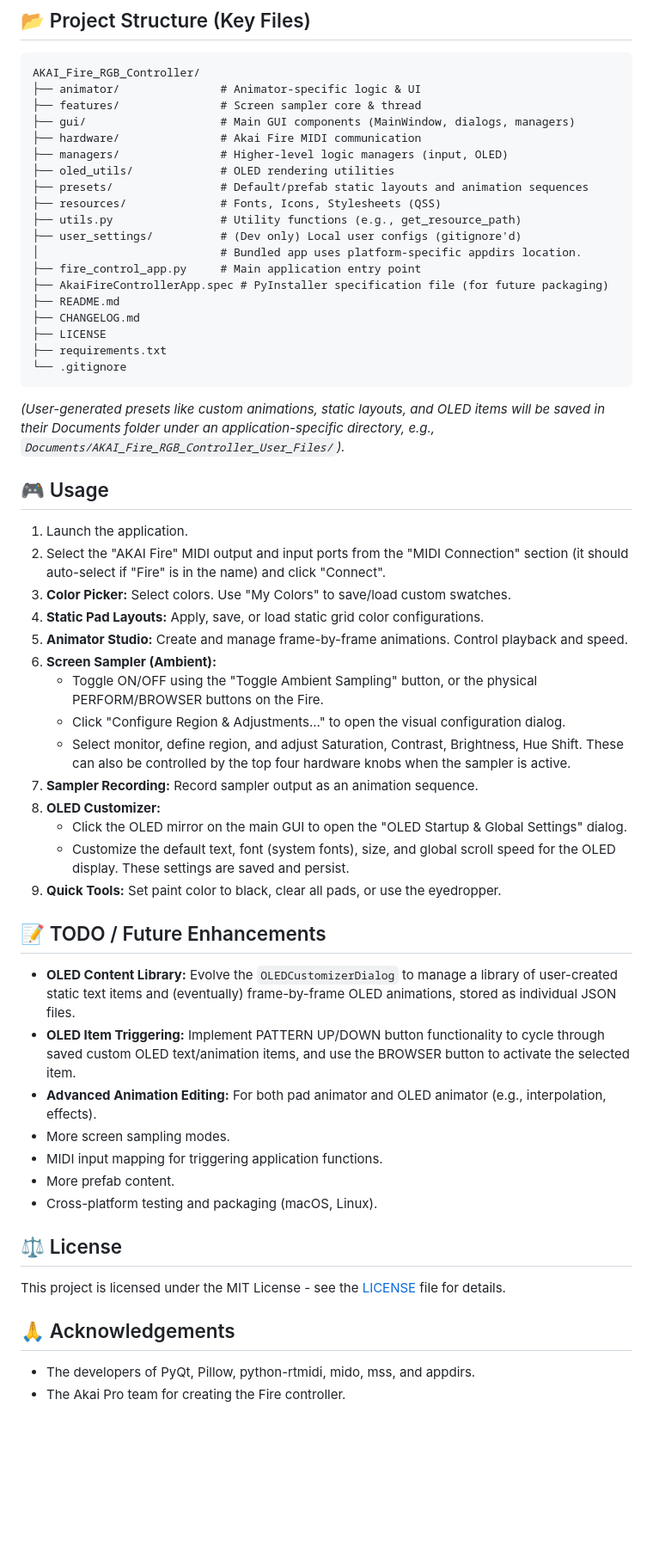
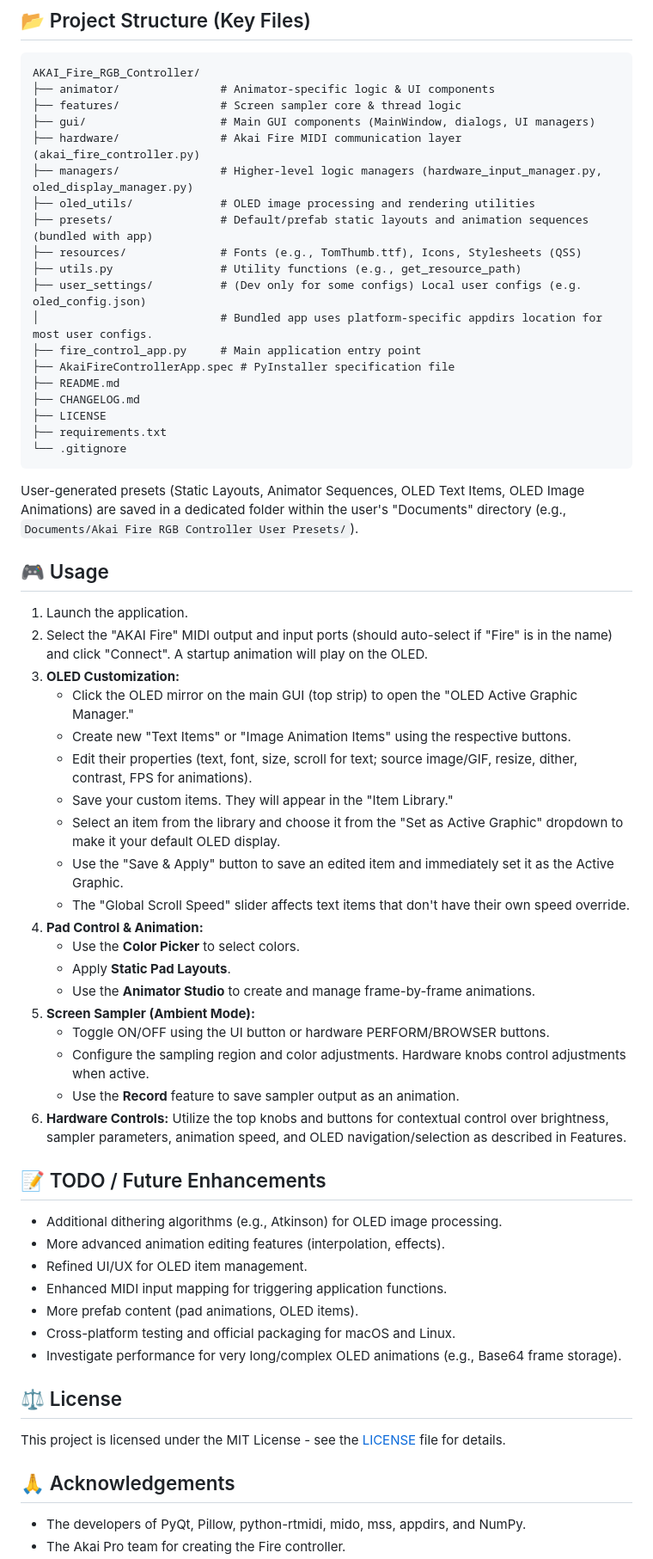
Before and after one commit to Reg0lino/AKAI-Fire-PixelForge, a Markdown page: README.MD, the part around the change printed below. Shown: that part at 86% size. Rendered like a GitHub page; blank space fills up the shorter version.

````diff
--- a/README.MD
+++ b/README.MD
@@ -106,53 +135,61 @@ This project aims to unlock the full visual potential of the Akai Fire, transfor
 
 ```
 AKAI_Fire_RGB_Controller/
-├── animator/               # Animator-specific logic & UI
-├── features/               # Screen sampler core & thread
-├── gui/                    # Main GUI components (MainWindow, dialogs, managers)
-├── hardware/               # Akai Fire MIDI communication
-├── managers/               # Higher-level logic managers (input, OLED)
-├── oled_utils/             # OLED rendering utilities
-├── presets/                # Default/prefab static layouts and animation sequences
-├── resources/              # Fonts, Icons, Stylesheets (QSS)
+├── animator/               # Animator-specific logic & UI components
+├── features/               # Screen sampler core & thread logic
+├── gui/                    # Main GUI components (MainWindow, dialogs, UI managers)
+├── hardware/               # Akai Fire MIDI communication layer (akai_fire_controller.py)
+├── managers/               # Higher-level logic managers (hardware_input_manager.py, oled_display_manager.py)
+├── oled_utils/             # OLED image processing and rendering utilities
+├── presets/                # Default/prefab static layouts and animation sequences (bundled with app)
+├── resources/              # Fonts (e.g., TomThumb.ttf), Icons, Stylesheets (QSS)
 ├── utils.py                # Utility functions (e.g., get_resource_path)
-├── user_settings/          # (Dev only) Local user configs (gitignore'd)
-│                           # Bundled app uses platform-specific appdirs location.
+├── user_settings/          # (Dev only for some configs) Local user configs (e.g. oled_config.json)
+│                           # Bundled app uses platform-specific appdirs location for most user configs.
 ├── fire_control_app.py     # Main application entry point
-├── AkaiFireControllerApp.spec # PyInstaller specification file (for future packaging)
+├── AkaiFireControllerApp.spec # PyInstaller specification file
 ├── README.md
 ├── CHANGELOG.md
 ├── LICENSE
 ├── requirements.txt
 └── .gitignore
 ```
-*(User-generated presets like custom animations, static layouts, and OLED items will be saved in their Documents folder under an application-specific directory, e.g., `Documents/AKAI_Fire_RGB_Controller_User_Files/`).*
+User-generated presets (Static Layouts, Animator Sequences, OLED Text Items, OLED Image Animations) are saved in a dedicated folder within the user's "Documents" directory (e.g., `Documents/Akai Fire RGB Controller User Presets/`).
 
 ## 🎮 Usage
 
 1.  Launch the application.
-2.  Select the "AKAI Fire" MIDI output and input ports from the "MIDI Connection" section (it should auto-select if "Fire" is in the name) and click "Connect".
-3.  **Color Picker:** Select colors. Use "My Colors" to save/load custom swatches.
-4.  **Static Pad Layouts:** Apply, save, or load static grid color configurations.
-5.  **Animator Studio:** Create and manage frame-by-frame animations. Control playback and speed.
-6.  **Screen Sampler (Ambient):**
-    *   Toggle ON/OFF using the "Toggle Ambient Sampling" button, or the physical PERFORM/BROWSER buttons on the Fire.
-    *   Click "Configure Region & Adjustments..." to open the visual configuration dialog.
-    *   Select monitor, define region, and adjust Saturation, Contrast, Brightness, Hue Shift. These can also be controlled by the top four hardware knobs when the sampler is active.
-7.  **Sampler Recording:** Record sampler output as an animation sequence.
-8.  **OLED Customizer:**
-    *   Click the OLED mirror on the main GUI to open the "OLED Startup & Global Settings" dialog.
-    *   Customize the default text, font (system fonts), size, and global scroll speed for the OLED display. These settings are saved and persist.
-9.  **Quick Tools:** Set paint color to black, clear all pads, or use the eyedropper.
+2.  Select the "AKAI Fire" MIDI output and input ports (should auto-select if "Fire" is in the name) and click "Connect". A startup animation will play on the OLED.
+3.  **OLED Customization:**
+    *   Click the OLED mirror on the main GUI (top strip) to open the "OLED Active Graphic Manager."
+    *   Create new "Text Items" or "Image Animation Items" using the respective buttons.
+    *   Edit their properties (text, font, size, scroll for text; source image/GIF, resize, dither, contrast, FPS for animations).
+    *   Save your custom items. They will appear in the "Item Library."
+    *   Select an item from the library and choose it from the "Set as Active Graphic" dropdown to make it your default OLED display.
+    *   Use the "Save & Apply" button to save an edited item and immediately set it as the Active Graphic.
+    *   The "Global Scroll Speed" slider affects text items that don't have their own speed override.
+    <!-- Placeholder for OLED in action on hardware -->
+    <!-- Suggested: ![Custom OLED Text Example](link_to_custom_text_on_fire.jpg) -->
+    <!-- Suggested: ![Custom OLED Animation Example](link_to_custom_animation_on_fire.jpg) -->
+4.  **Pad Control & Animation:**
+    *   Use the **Color Picker** to select colors.
+    *   Apply **Static Pad Layouts**.
+    *   Use the **Animator Studio** to create and manage frame-by-frame animations.
+5.  **Screen Sampler (Ambient Mode):**
+    *   Toggle ON/OFF using the UI button or hardware PERFORM/BROWSER buttons.
+    *   Configure the sampling region and color adjustments. Hardware knobs control adjustments when active.
+    *   Use the **Record** feature to save sampler output as an animation.
+6.  **Hardware Controls:** Utilize the top knobs and buttons for contextual control over brightness, sampler parameters, animation speed, and OLED navigation/selection as described in Features.
 
 ## 📝 TODO / Future Enhancements
 
-*   **OLED Content Library:** Evolve the `OLEDCustomizerDialog` to manage a library of user-created static text items and (eventually) frame-by-frame OLED animations, stored as individual JSON files.
-*   **OLED Item Triggering:** Implement PATTERN UP/DOWN button functionality to cycle through saved custom OLED text/animation items, and use the BROWSER button to activate the selected item.
-*   **Advanced Animation Editing:** For both pad animator and OLED animator (e.g., interpolation, effects).
-*   More screen sampling modes.
-*   MIDI input mapping for triggering application functions.
-*   More prefab content.
-*   Cross-platform testing and packaging (macOS, Linux).
+*   Additional dithering algorithms (e.g., Atkinson) for OLED image processing.
+*   More advanced animation editing features (interpolation, effects).
+*   Refined UI/UX for OLED item management.
+*   Enhanced MIDI input mapping for triggering application functions.
+*   More prefab content (pad animations, OLED items).
+*   Cross-platform testing and official packaging for macOS and Linux.
+*   Investigate performance for very long/complex OLED animations (e.g., Base64 frame storage).
 
 ## ⚖️ License
 
@@ -160,5 +197,5 @@ This project is licensed under the MIT License - see the [LICENSE](LICENSE) file
 
 ## 🙏 Acknowledgements
 
-*   The developers of PyQt, Pillow, python-rtmidi, mido, mss, and appdirs.
+*   The developers of PyQt, Pillow, python-rtmidi, mido, mss, appdirs, and NumPy.
 *   The Akai Pro team for creating the Fire controller.
````
Also changed, not shown: other parts of README.MD (+74 -44 lines), CHANGELOG.md (+93 -66 lines).
